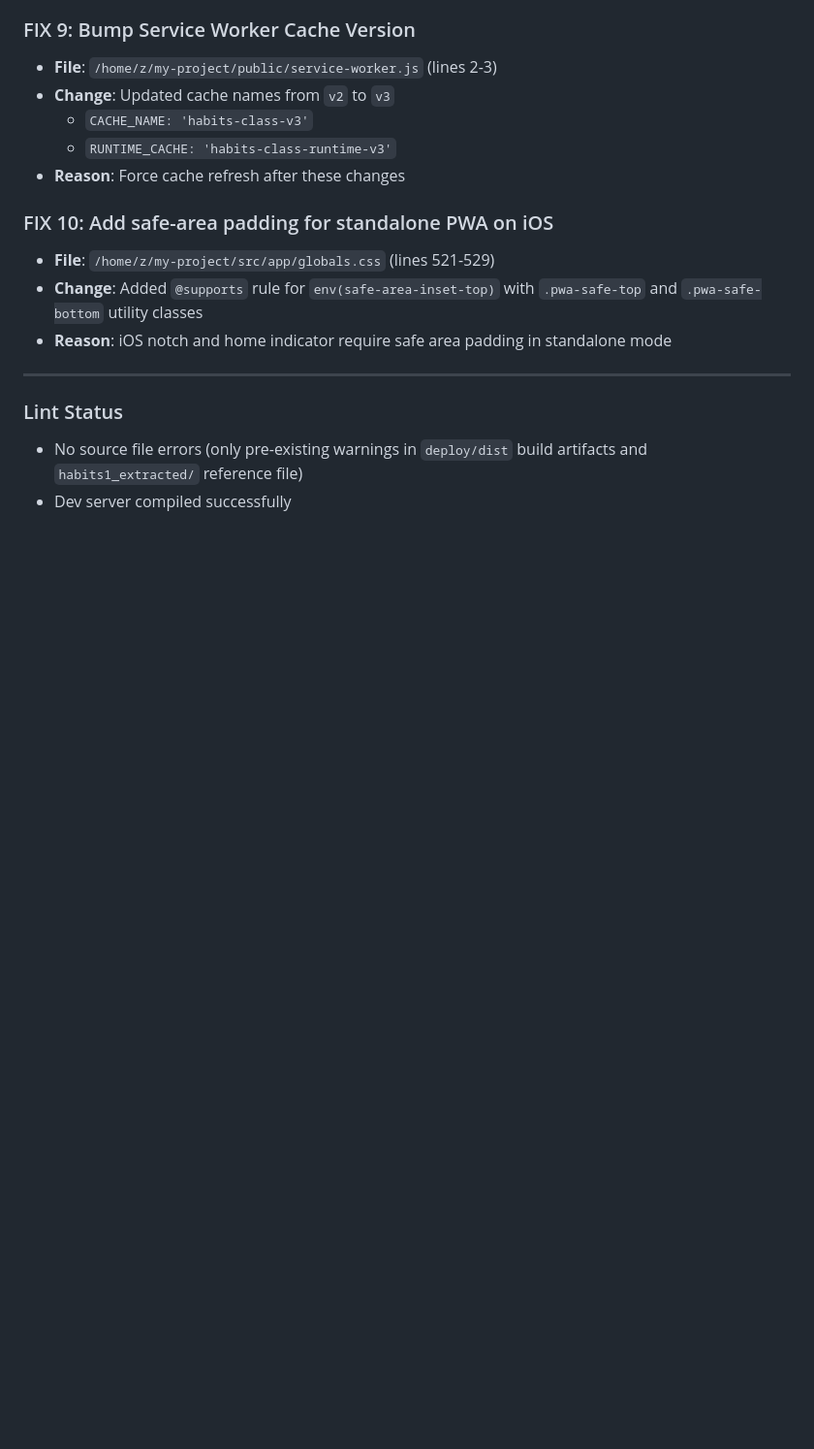
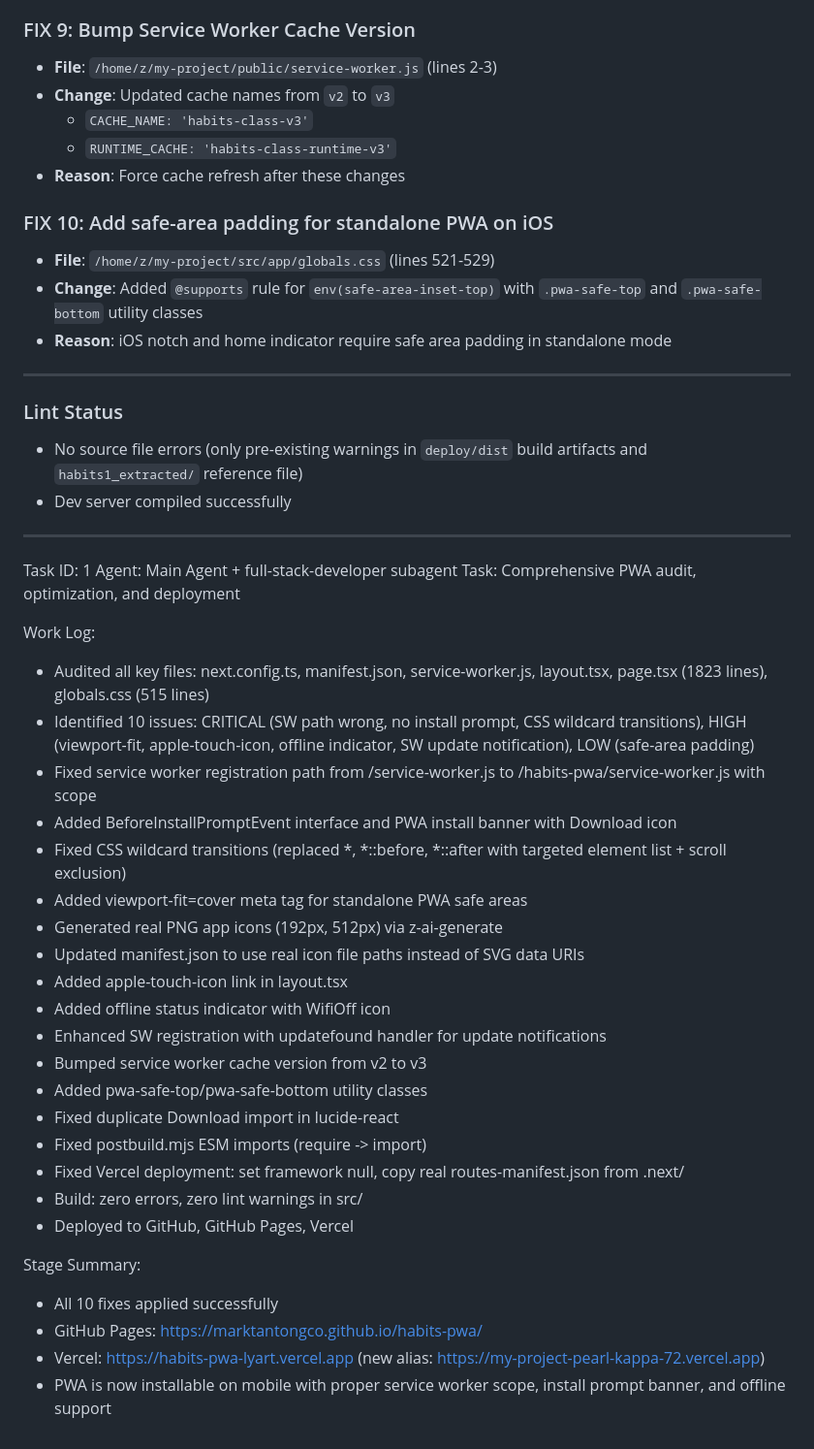
Before and after one commit to marktantongco/habits-pwa, a Markdown page: worklog.md, the part around the change. Shown at 97% size. Rendered like a GitHub page; blank space fills up the shorter version.

Commit message:
48a1f2fb-7e13-4695-b4da-5b05a5d49e20

```diff
--- a/worklog.md
+++ b/worklog.md
@@ -77,3 +77,33 @@ Applied 10 PWA-related fixes to the Habits Class devotional app.
 ### Lint Status
 - No source file errors (only pre-existing warnings in `deploy/dist` build artifacts and `habits1_extracted/` reference file)
 - Dev server compiled successfully
+---
+Task ID: 1
+Agent: Main Agent + full-stack-developer subagent
+Task: Comprehensive PWA audit, optimization, and deployment
+
+Work Log:
+- Audited all key files: next.config.ts, manifest.json, service-worker.js, layout.tsx, page.tsx (1823 lines), globals.css (515 lines)
+- Identified 10 issues: CRITICAL (SW path wrong, no install prompt, CSS wildcard transitions), HIGH (viewport-fit, apple-touch-icon, offline indicator, SW update notification), LOW (safe-area padding)
+- Fixed service worker registration path from /service-worker.js to /habits-pwa/service-worker.js with scope
+- Added BeforeInstallPromptEvent interface and PWA install banner with Download icon
+- Fixed CSS wildcard transitions (replaced *, *::before, *::after with targeted element list + scroll exclusion)
+- Added viewport-fit=cover meta tag for standalone PWA safe areas
+- Generated real PNG app icons (192px, 512px) via z-ai-generate
+- Updated manifest.json to use real icon file paths instead of SVG data URIs
+- Added apple-touch-icon link in layout.tsx
+- Added offline status indicator with WifiOff icon
+- Enhanced SW registration with updatefound handler for update notifications
+- Bumped service worker cache version from v2 to v3
+- Added pwa-safe-top/pwa-safe-bottom utility classes
+- Fixed duplicate Download import in lucide-react
+- Fixed postbuild.mjs ESM imports (require -> import)
+- Fixed Vercel deployment: set framework null, copy real routes-manifest.json from .next/
+- Build: zero errors, zero lint warnings in src/
+- Deployed to GitHub, GitHub Pages, Vercel
+
+Stage Summary:
+- All 10 fixes applied successfully
+- GitHub Pages: https://marktantongco.github.io/habits-pwa/
+- Vercel: https://habits-pwa-lyart.vercel.app (new alias: https://my-project-pearl-kappa-72.vercel.app)
+- PWA is now installable on mobile with proper service worker scope, install prompt banner, and offline support
```
